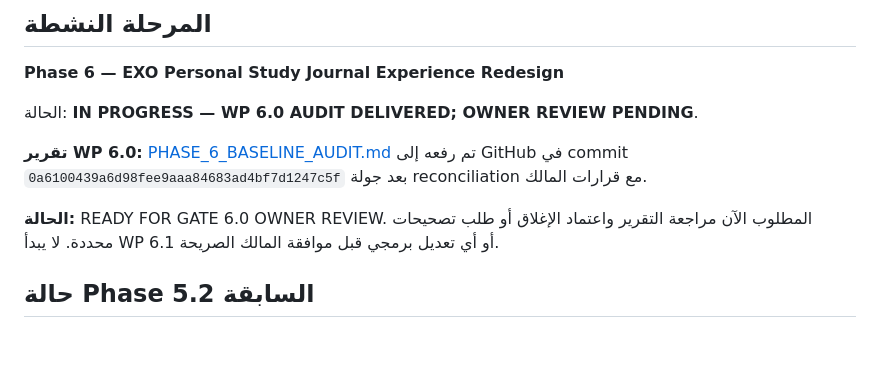
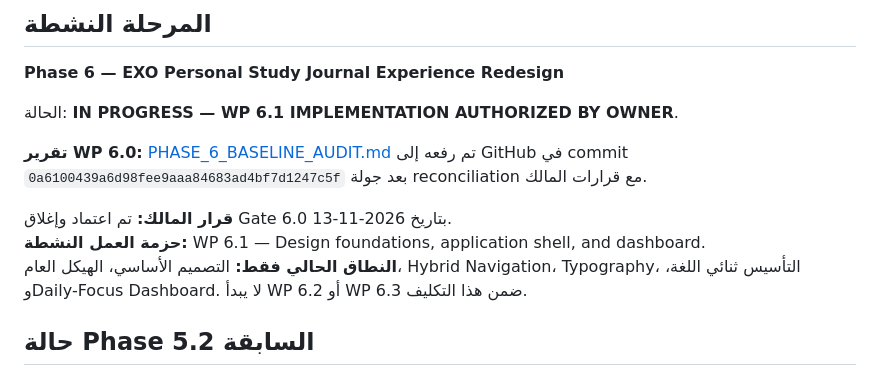
Before and after one commit to JemistryMC/study-hub, a Markdown page: reports/README.md, the part around the change. Rendered like a GitHub page; blank space fills up the shorter version.

Commit message:
docs: mark Gate 6.0 approved and WP 6.1 active

```diff
--- a/reports/README.md
+++ b/reports/README.md
@@ -14,11 +14,13 @@
 
 **Phase 6 — EXO Personal Study Journal Experience Redesign**
 
-الحالة: **IN PROGRESS — WP 6.0 AUDIT DELIVERED; OWNER REVIEW PENDING**.
+الحالة: **IN PROGRESS — WP 6.1 IMPLEMENTATION AUTHORIZED BY OWNER**.
 
 **تقرير WP 6.0:** [PHASE_6_BASELINE_AUDIT.md](PHASE_6_BASELINE_AUDIT.md) تم رفعه إلى GitHub في commit `0a6100439a6d98fee9aaa84683ad4bf7d1247c5f` بعد جولة reconciliation مع قرارات المالك.
 
-**الحالة:** READY FOR GATE 6.0 OWNER REVIEW. المطلوب الآن مراجعة التقرير واعتماد الإغلاق أو طلب تصحيحات محددة. لا يبدأ WP 6.1 أو أي تعديل برمجي قبل موافقة المالك الصريحة.
+**قرار المالك:** تم اعتماد وإغلاق Gate 6.0 بتاريخ 2026-11-13.
+**حزمة العمل النشطة:** WP 6.1 — Design foundations, application shell, and dashboard.
+**النطاق الحالي فقط:** التصميم الأساسي، الهيكل العام، Hybrid Navigation، Typography، التأسيس ثنائي اللغة، وDaily-Focus Dashboard. لا يبدأ WP 6.2 أو WP 6.3 ضمن هذا التكليف.
 
 ## حالة Phase 5.2 السابقة
 
```
